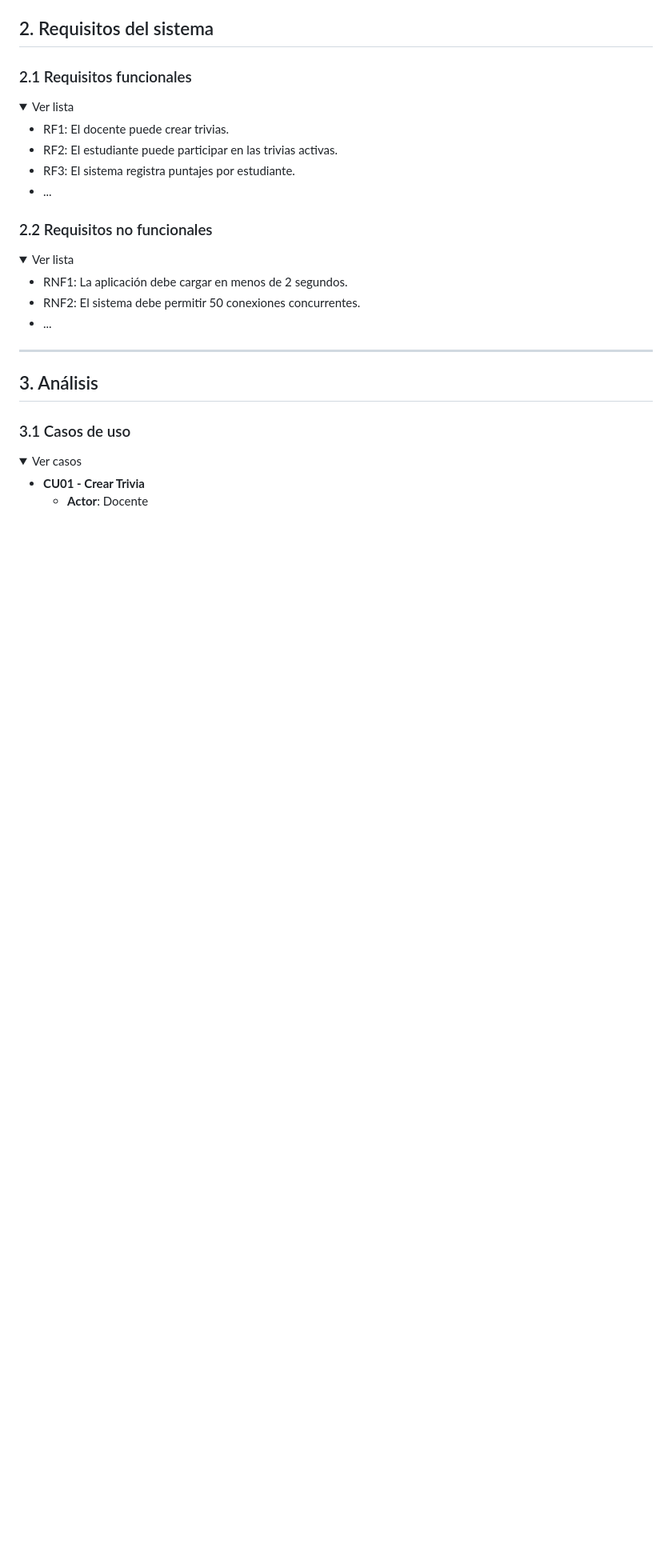
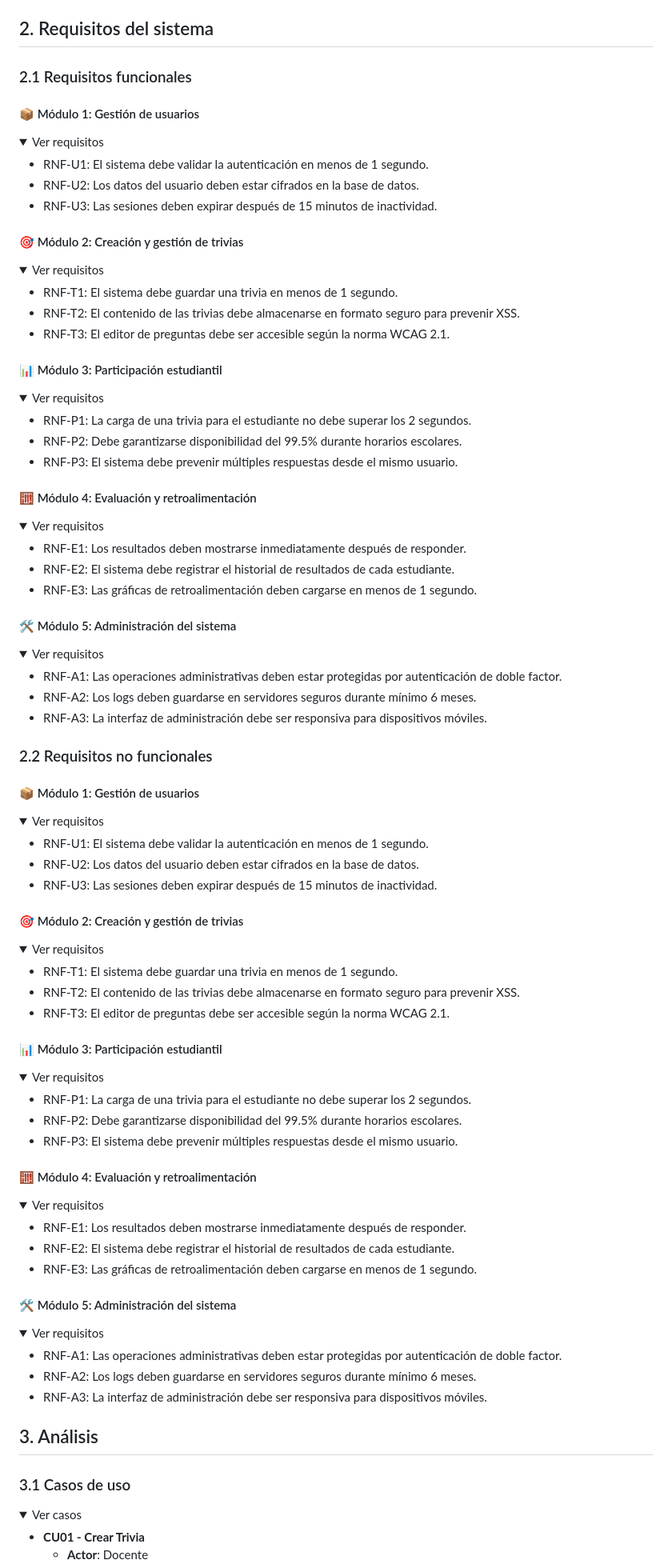
Before and after one commit to cangelesluna/TriviaWeb, a Markdown page: README.md, the part around the change. Shown at 80% size. Rendered like a GitHub page; folded sections open; blank space fills up the shorter version.

```diff
--- a/README.md
+++ b/README.md
@@ -39,27 +39,107 @@ Descripción general del sistema, objetivos del proyecto, público objetivo y al
 ## 2. Requisitos del sistema
 
 ### 2.1 Requisitos funcionales
+#### 📦 Módulo 1: Gestión de usuarios
 <details>
-  <summary>Ver lista</summary>
+  <summary>Ver requisitos</summary>
 
-- RF1: El docente puede crear trivias.
-- RF2: El estudiante puede participar en las trivias activas.
-- RF3: El sistema registra puntajes por estudiante.
-- ...
+- RNF-U1: El sistema debe validar la autenticación en menos de 1 segundo.
+- RNF-U2: Los datos del usuario deben estar cifrados en la base de datos.
+- RNF-U3: Las sesiones deben expirar después de 15 minutos de inactividad.
+
+</details>
+
+#### 🎯 Módulo 2: Creación y gestión de trivias
+<details>
+  <summary>Ver requisitos</summary>
+
+- RNF-T1: El sistema debe guardar una trivia en menos de 1 segundo.
+- RNF-T2: El contenido de las trivias debe almacenarse en formato seguro para prevenir XSS.
+- RNF-T3: El editor de preguntas debe ser accesible según la norma WCAG 2.1.
+
+</details>
+
+#### 📊 Módulo 3: Participación estudiantil
+<details>
+  <summary>Ver requisitos</summary>
+
+- RNF-P1: La carga de una trivia para el estudiante no debe superar los 2 segundos.
+- RNF-P2: Debe garantizarse disponibilidad del 99.5% durante horarios escolares.
+- RNF-P3: El sistema debe prevenir múltiples respuestas desde el mismo usuario.
+
+</details>
+
+#### 🧮 Módulo 4: Evaluación y retroalimentación
+<details>
+  <summary>Ver requisitos</summary>
+
+- RNF-E1: Los resultados deben mostrarse inmediatamente después de responder.
+- RNF-E2: El sistema debe registrar el historial de resultados de cada estudiante.
+- RNF-E3: Las gráficas de retroalimentación deben cargarse en menos de 1 segundo.
+
+</details>
+
+#### 🛠️ Módulo 5: Administración del sistema
+<details>
+  <summary>Ver requisitos</summary>
+
+- RNF-A1: Las operaciones administrativas deben estar protegidas por autenticación de doble factor.
+- RNF-A2: Los logs deben guardarse en servidores seguros durante mínimo 6 meses.
+- RNF-A3: La interfaz de administración debe ser responsiva para dispositivos móviles.
 
 </details>
 
 ### 2.2 Requisitos no funcionales
+#### 📦 Módulo 1: Gestión de usuarios
 <details>
-  <summary>Ver lista</summary>
+  <summary>Ver requisitos</summary>
 
-- RNF1: La aplicación debe cargar en menos de 2 segundos.
-- RNF2: El sistema debe permitir 50 conexiones concurrentes.
-- ...
+- RNF-U1: El sistema debe validar la autenticación en menos de 1 segundo.
+- RNF-U2: Los datos del usuario deben estar cifrados en la base de datos.
+- RNF-U3: Las sesiones deben expirar después de 15 minutos de inactividad.
 
 </details>
 
----
+#### 🎯 Módulo 2: Creación y gestión de trivias
+<details>
+  <summary>Ver requisitos</summary>
+
+- RNF-T1: El sistema debe guardar una trivia en menos de 1 segundo.
+- RNF-T2: El contenido de las trivias debe almacenarse en formato seguro para prevenir XSS.
+- RNF-T3: El editor de preguntas debe ser accesible según la norma WCAG 2.1.
+
+</details>
+
+#### 📊 Módulo 3: Participación estudiantil
+<details>
+  <summary>Ver requisitos</summary>
+
+- RNF-P1: La carga de una trivia para el estudiante no debe superar los 2 segundos.
+- RNF-P2: Debe garantizarse disponibilidad del 99.5% durante horarios escolares.
+- RNF-P3: El sistema debe prevenir múltiples respuestas desde el mismo usuario.
+
+</details>
+
+#### 🧮 Módulo 4: Evaluación y retroalimentación
+<details>
+  <summary>Ver requisitos</summary>
+
+- RNF-E1: Los resultados deben mostrarse inmediatamente después de responder.
+- RNF-E2: El sistema debe registrar el historial de resultados de cada estudiante.
+- RNF-E3: Las gráficas de retroalimentación deben cargarse en menos de 1 segundo.
+
+</details>
+
+#### 🛠️ Módulo 5: Administración del sistema
+<details>
+  <summary>Ver requisitos</summary>
+
+- RNF-A1: Las operaciones administrativas deben estar protegidas por autenticación de doble factor.
+- RNF-A2: Los logs deben guardarse en servidores seguros durante mínimo 6 meses.
+- RNF-A3: La interfaz de administración debe ser responsiva para dispositivos móviles.
+
+</details>
+
 
 ## 3. Análisis
 
```
